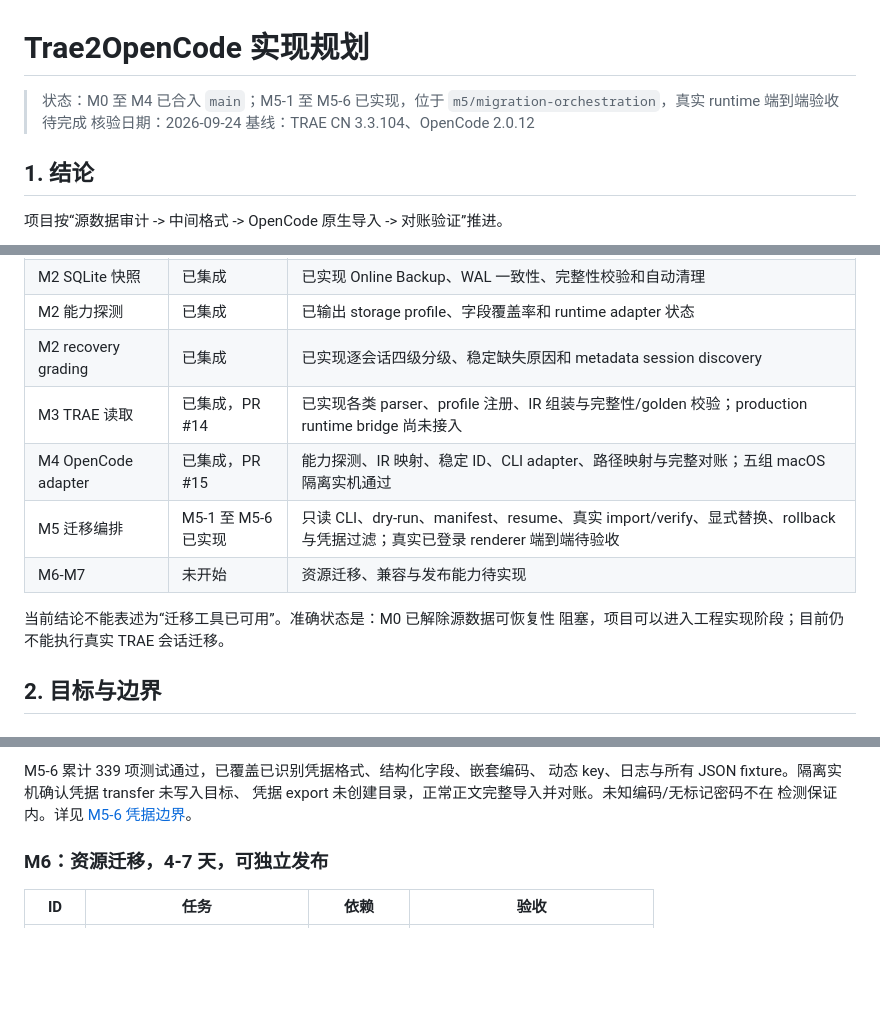
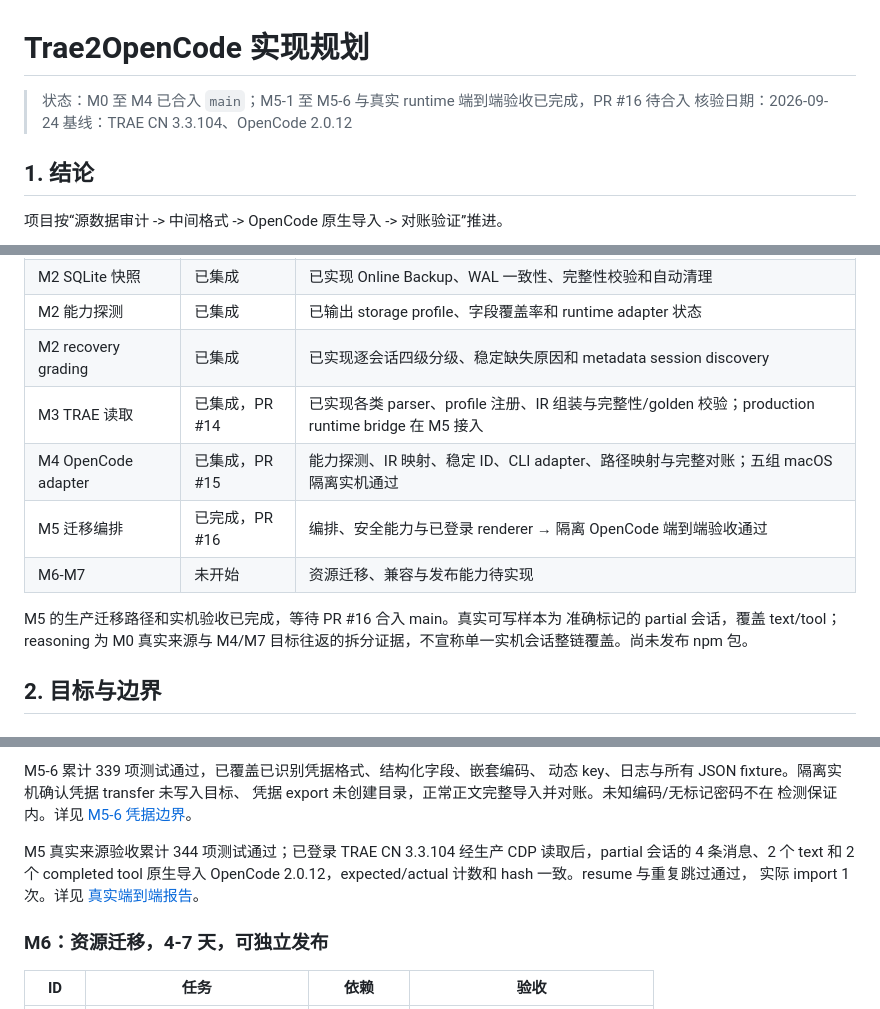
Before and after one commit to yororoA/Trae2OpenCode, a Markdown page: docs/implementation-plan.md, 3 parts joined by grey strips. GitHub-like rendering; blank space fills up the shorter version.

Commit message:
docs(m5-1): record production runtime acceptance

```diff
--- a/docs/implementation-plan.md
+++ b/docs/implementation-plan.md
@@ -1,6 +1,6 @@
 # Trae2OpenCode 实现规划
 
-> 状态：M0 至 M4 已合入 `main`；M5-1 至 M5-6 已实现，位于 `m5/migration-orchestration`，真实 runtime 端到端验收待完成
+> 状态：M0 至 M4 已合入 `main`；M5-1 至 M5-6 与真实 runtime 端到端验收已完成，PR #16 待合入
 > 核验日期：2026-09-24
 > 基线：TRAE CN 3.3.104、OpenCode 2.0.12
 
@@ -37,13 +37,14 @@ M0 已用真实会话确认该结构化入口，并固化为脱敏 fixture。MVP
 | M2 SQLite 快照 | 已集成 | 已实现 Online Backup、WAL 一致性、完整性校验和自动清理 |
 | M2 能力探测 | 已集成 | 已输出 storage profile、字段覆盖率和 runtime adapter 状态 |
 | M2 recovery grading | 已集成 | 已实现逐会话四级分级、稳定缺失原因和 metadata session discovery |
-| M3 TRAE 读取 | 已集成，PR #14 | 已实现各类 parser、profile 注册、IR 组装与完整性/golden 校验；production runtime bridge 尚未接入 |
+| M3 TRAE 读取 | 已集成，PR #14 | 已实现各类 parser、profile 注册、IR 组装与完整性/golden 校验；production runtime bridge 在 M5 接入 |
 | M4 OpenCode adapter | 已集成，PR #15 | 能力探测、IR 映射、稳定 ID、CLI adapter、路径映射与完整对账；五组 macOS 隔离实机通过 |
-| M5 迁移编排 | M5-1 至 M5-6 已实现 | 只读 CLI、dry-run、manifest、resume、真实 import/verify、显式替换、rollback 与凭据过滤；真实已登录 renderer 端到端待验收 |
+| M5 迁移编排 | 已完成，PR #16 | 编排、安全能力与已登录 renderer → 隔离 OpenCode 端到端验收通过 |
 | M6-M7 | 未开始 | 资源迁移、兼容与发布能力待实现 |
 
-当前结论不能表述为“迁移工具已可用”。准确状态是：M0 已解除源数据可恢复性
-阻塞，项目可以进入工程实现阶段；目前仍不能执行真实 TRAE 会话迁移。
+M5 的生产迁移路径和实机验收已完成，等待 PR #16 合入 main。真实可写样本为
+准确标记的 partial 会话，覆盖 text/tool；reasoning 为 M0 真实来源与 M4/M7
+目标往返的拆分证据，不宣称单一实机会话整链覆盖。尚未发布 npm 包。
 
 ## 2. 目标与边界
 
@@ -581,6 +582,11 @@ M5-6 累计 339 项测试通过，已覆盖已识别凭据格式、结构化字
 动态 key、日志与所有 JSON fixture。隔离实机确认凭据 transfer 未写入目标、
 凭据 export 未创建目录，正常正文完整导入并对账。未知编码/无标记密码不在
 检测保证内。详见 [M5-6 凭据边界](./m5-6-sensitive-content.md)。
+
+M5 真实来源验收累计 344 项测试通过；已登录 TRAE CN 3.3.104 经生产 CDP
+读取后，partial 会话的 4 条消息、2 个 text 和 2 个 completed tool 原生导入
+OpenCode 2.0.12，expected/actual 计数和 hash 一致。resume 与重复跳过通过，
+实际 import 1 次。详见 [真实端到端报告](./m5-7-live-runtime-e2e.md)。
 
 ### M6：资源迁移，4-7 天，可独立发布
 
```
Also changed, not shown: other parts of docs/implementation-plan.md (+1 -1 lines), docs/m5-1-readonly-cli.md (+5 -2 lines), docs/m5-7-live-runtime-e2e.md (added, +63 -0 lines).
